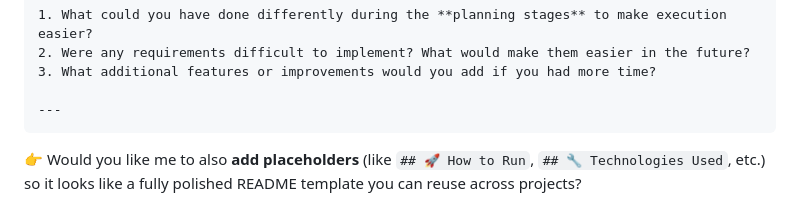
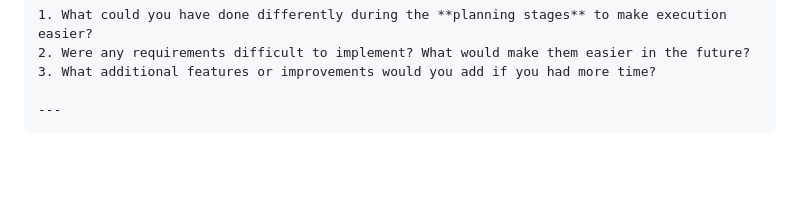
Before and after one commit to Ludens509/SBA-_316_The-Document-Object-Model, a Markdown page: README.md, the part around the change. Drawn GitHub-style; blank space fills up the shorter version.

Commit message:
Update README.md
Edit README

````diff
--- a/README.md
+++ b/README.md
@@ -65,5 +65,3 @@ After completing the project, reflect on the following questions:
 
 ---
 ```
-
-👉 Would you like me to also **add placeholders** (like `## 🚀 How to Run`, `## 🔧 Technologies Used`, etc.) so it looks like a fully polished README template you can reuse across projects?
````
